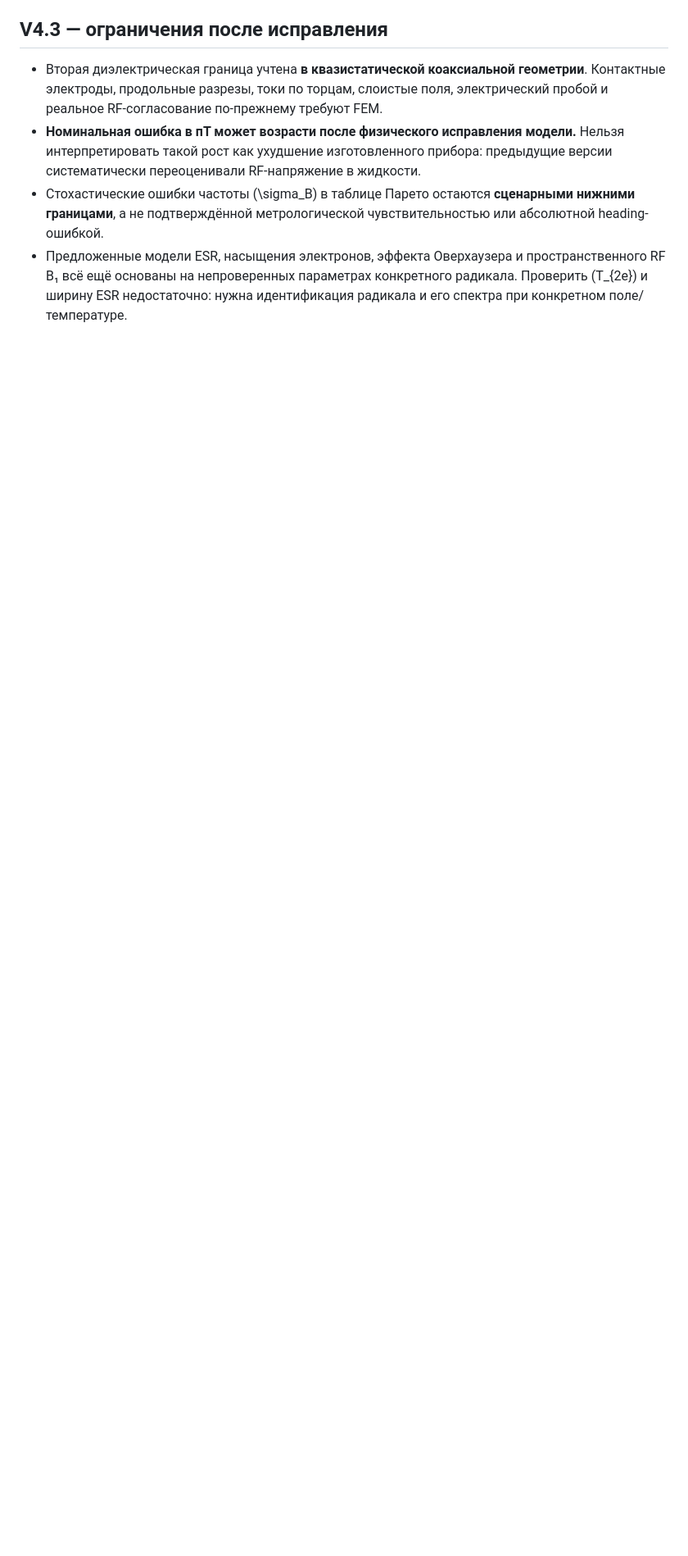
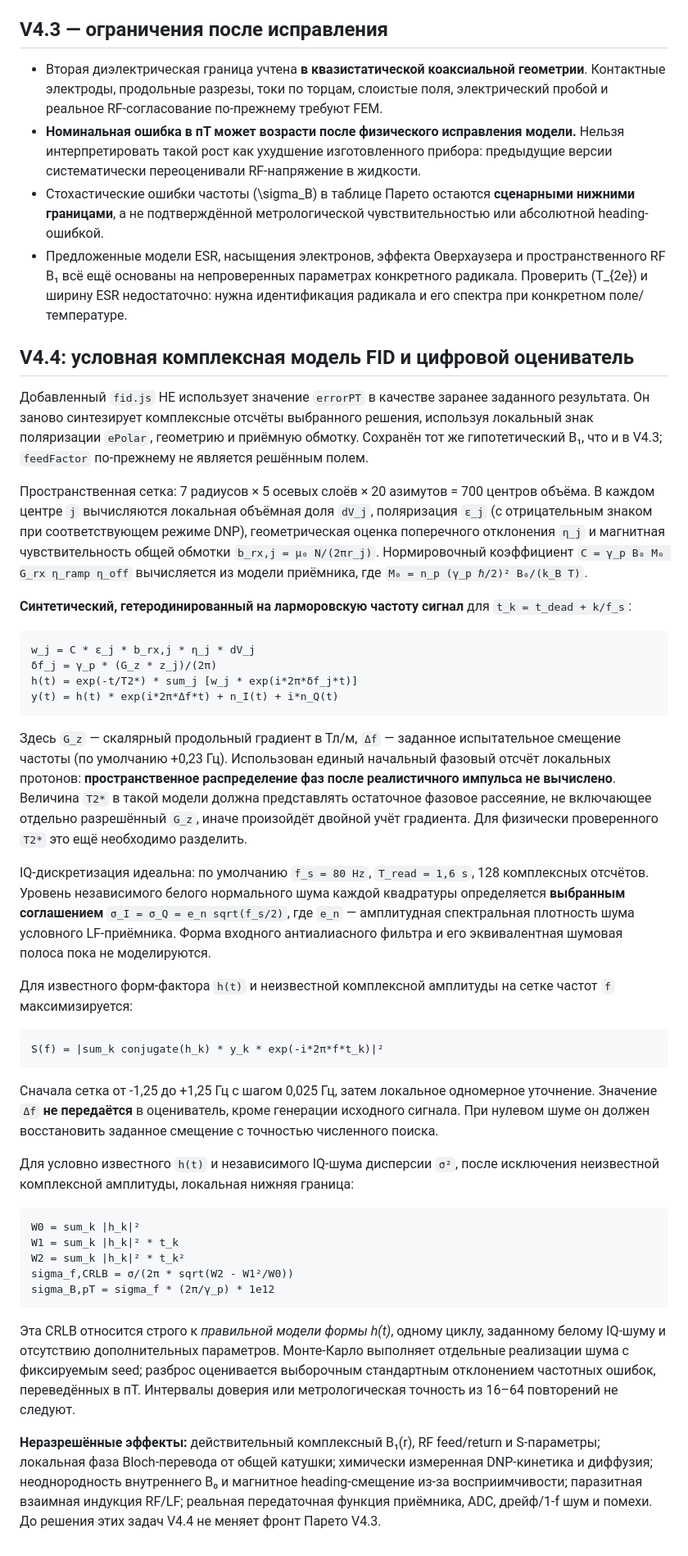
Before and after one commit to UsernameMP/agile-final-project, a Markdown page: v4/FORMULAS.md, the part around the change. Shown at 82% size. Rendered like a GitHub page; blank space fills up the shorter version.

Commit message:
Document V4.4 signed voxel FID, IQ noise, coherent fit and conditional CRLB

````diff
--- a/v4/FORMULAS.md
+++ b/v4/FORMULAS.md
@@ -539,3 +539,44 @@ E_{\rm heat,liq}\approx P_{\rm RF}t_{\rm RF}\frac{Q_L}{Q_{\rm diel}},
 - **Номинальная ошибка в пТ может возрасти после физического исправления модели.** Нельзя интерпретировать такой рост как ухудшение изготовленного прибора: предыдущие версии систематически переоценивали RF-напряжение в жидкости.
 - Стохастические ошибки частоты \(\sigma_B\) в таблице Парето остаются **сценарными нижними границами**, а не подтверждённой метрологической чувствительностью или абсолютной heading-ошибкой.
 - Предложенные модели ESR, насыщения электронов, эффекта Оверхаузера и пространственного RF B₁ всё ещё основаны на непроверенных параметрах конкретного радикала. Проверить \(T_{2e}\) и ширину ESR недостаточно: нужна идентификация радикала и его спектра при конкретном поле/температуре.
+
+## V4.4: условная комплексная модель FID и цифровой оцениватель
+
+Добавленный `fid.js` НЕ использует значение `errorPT` в качестве заранее заданного результата. Он заново синтезирует комплексные отсчёты выбранного решения, используя локальный знак поляризации `ePolar`, геометрию и приёмную обмотку. Сохранён тот же гипотетический B₁, что и в V4.3; `feedFactor` по-прежнему не является решённым полем.
+
+Пространственная сетка: 7 радиусов × 5 осевых слоёв × 20 азимутов = 700 центров объёма. В каждом центре `j` вычисляются локальная объёмная доля `dV_j`, поляризация `ε_j` (с отрицательным знаком при соответствующем режиме DNP), геометрическая оценка поперечного отклонения `η_j` и магнитная чувствительность общей обмотки `b_rx,j = μ₀ N/(2πr_j)`. Нормировочный коэффициент `C = γ_p B₀ M₀ G_rx η_ramp η_off` вычисляется из модели приёмника, где `M₀ = n_p (γ_p ℏ/2)² B₀/(k_B T)`.
+
+**Синтетический, гетеродинированный на ларморовскую частоту сигнал** для `t_k = t_dead + k/f_s`:
+
+```text
+w_j = C * ε_j * b_rx,j * η_j * dV_j
+δf_j = γ_p * (G_z * z_j)/(2π)
+h(t) = exp(-t/T2*) * sum_j [w_j * exp(i*2π*δf_j*t)]
+y(t) = h(t) * exp(i*2π*Δf*t) + n_I(t) + i*n_Q(t)
+```
+
+Здесь `G_z` — скалярный продольный градиент в Тл/м, `Δf` — заданное испытательное смещение частоты (по умолчанию +0,23 Гц). Использован единый начальный фазовый отсчёт локальных протонов: **пространственное распределение фаз после реалистичного импульса не вычислено**. Величина `T2*` в такой модели должна представлять остаточное фазовое рассеяние, не включающее отдельно разрешённый `G_z`, иначе произойдёт двойной учёт градиента. Для физически проверенного `T2*` это ещё необходимо разделить.
+
+IQ-дискретизация идеальна: по умолчанию `f_s = 80 Hz`, `T_read = 1,6 s`, 128 комплексных отсчётов. Уровень независимого белого нормального шума каждой квадратуры определяется **выбранным соглашением** `σ_I = σ_Q = e_n sqrt(f_s/2)`, где `e_n` — амплитудная спектральная плотность шума условного LF-приёмника. Форма входного антиалиасного фильтра и его эквивалентная шумовая полоса пока не моделируются.
+
+Для известного форм-фактора `h(t)` и неизвестной комплексной амплитуды на сетке частот `f` максимизируется:
+
+```text
+S(f) = |sum_k conjugate(h_k) * y_k * exp(-i*2π*f*t_k)|²
+```
+
+Сначала сетка от -1,25 до +1,25 Гц с шагом 0,025 Гц, затем локальное одномерное уточнение. Значение `Δf` **не передаётся** в оцениватель, кроме генерации исходного сигнала. При нулевом шуме он должен восстановить заданное смещение с точностью численного поиска.
+
+Для условно известного `h(t)` и независимого IQ-шума дисперсии `σ²`, после исключения неизвестной комплексной амплитуды, локальная нижняя граница:
+
+```text
+W0 = sum_k |h_k|²
+W1 = sum_k |h_k|² * t_k
+W2 = sum_k |h_k|² * t_k²
+sigma_f,CRLB = σ/(2π * sqrt(W2 - W1²/W0))
+sigma_B,pT = sigma_f * (2π/γ_p) * 1e12
+```
+
+Эта CRLB относится строго к *правильной модели формы h(t)*, одному циклу, заданному белому IQ-шуму и отсутствию дополнительных параметров. Монте-Карло выполняет отдельные реализации шума с фиксируемым seed; разброс оценивается выборочным стандартным отклонением частотных ошибок, переведённых в пТ. Интервалы доверия или метрологическая точность из 16–64 повторений не следуют.
+
+**Неразрешённые эффекты:** действительный комплексный B₁(r), RF feed/return и S-параметры; локальная фаза Bloch-перевода от общей катушки; химически измеренная DNP-кинетика и диффузия; неоднородность внутреннего B₀ и магнитное heading-смещение из-за восприимчивости; паразитная взаимная индукция RF/LF; реальная передаточная функция приёмника, ADC, дрейф/1-f шум и помехи. До решения этих задач V4.4 не меняет фронт Парето V4.3.
````
